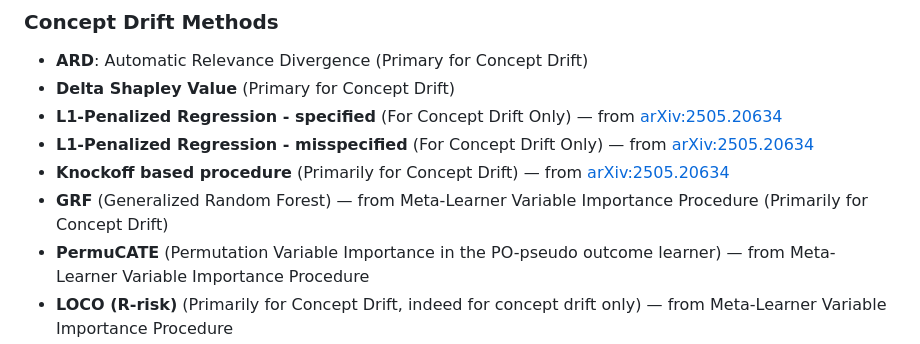
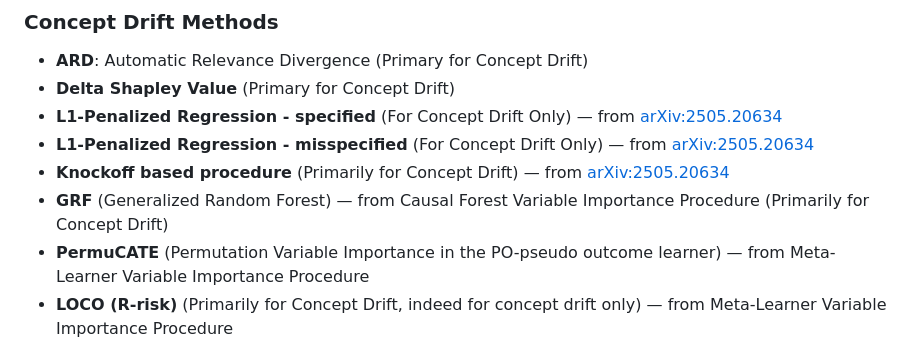
Before and after one commit to ruanhq-StatsML/FSDS-FeatureSelection_for_DistributionShift, a Markdown page: README.md, the part around the change. Rendered like a GitHub page.

```diff
--- a/README.md
+++ b/README.md
@@ -15,7 +15,7 @@ The benchmark includes the following methods, categorized by their underlying me
 - **L1-Penalized Regression - specified** (For Concept Drift Only) — from [arXiv:2505.20634](https://arxiv.org/pdf/2505.20634)
 - **L1-Penalized Regression - misspecified** (For Concept Drift Only) — from [arXiv:2505.20634](https://arxiv.org/pdf/2505.20634)
 - **Knockoff based procedure** (Primarily for Concept Drift) — from [arXiv:2505.20634](https://arxiv.org/pdf/2505.20634)
-- **GRF** (Generalized Random Forest) — from Meta-Learner Variable Importance Procedure (Primarily for Concept Drift)
+- **GRF** (Generalized Random Forest) — from Causal Forest Variable Importance Procedure (Primarily for Concept Drift)
 - **PermuCATE** (Permutation Variable Importance in the PO-pseudo outcome learner) — from Meta-Learner Variable Importance Procedure
 - **LOCO (R-risk)** (Primarily for Concept Drift, indeed for concept drift only) — from Meta-Learner Variable Importance Procedure
 
```
